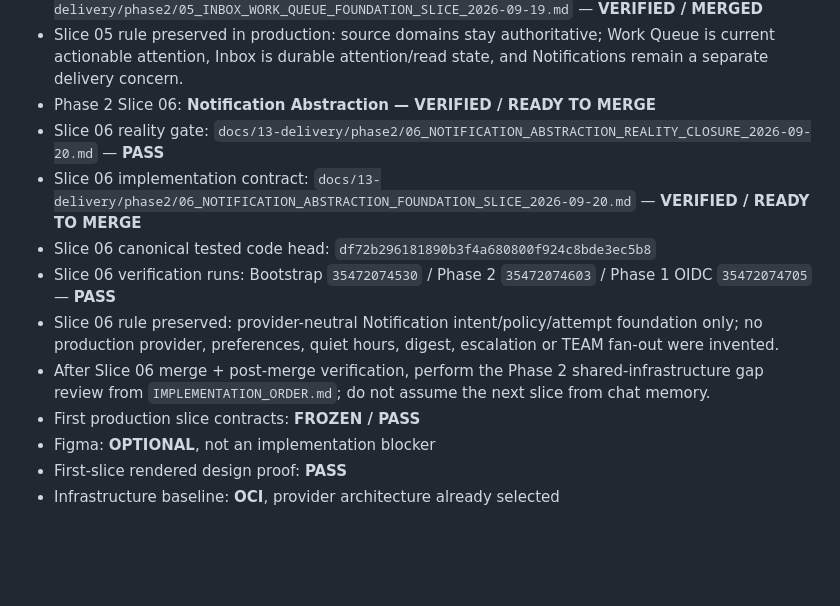
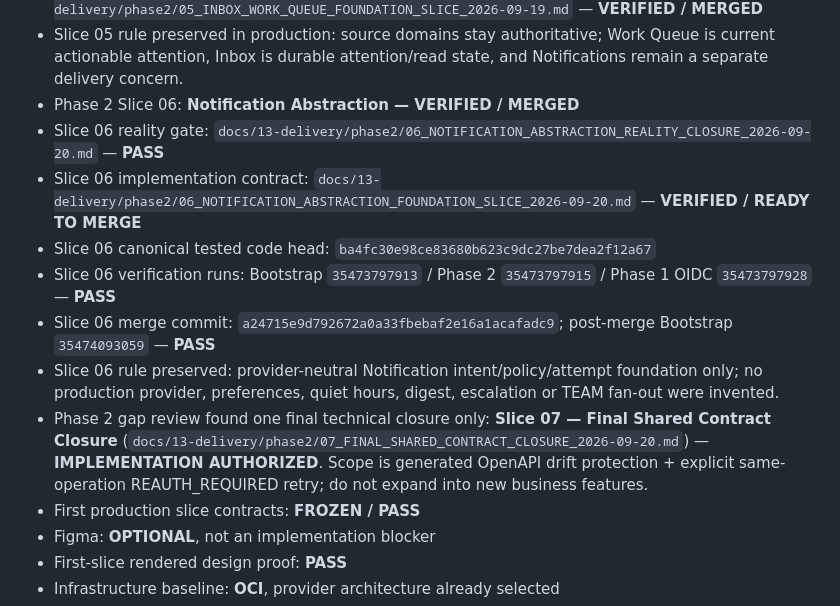
Before and after one commit to omarkhair70-droid/hiltech, a Markdown page: AGENTS.md, the part around the change. Drawn GitHub-style; blank space fills up the shorter version.

Commit message:
docs: advance agents to Phase 2 final closure

```diff
--- a/AGENTS.md
+++ b/AGENTS.md
@@ -34,13 +34,14 @@ Any coding agent, Codex session, new chat, automation, or human contributor must
 - Slice 05 reality gate: `docs/13-delivery/phase2/05_INBOX_WORK_QUEUE_REALITY_CLOSURE_2026-09-19.md` — **PASS**
 - Slice 05 implementation contract: `docs/13-delivery/phase2/05_INBOX_WORK_QUEUE_FOUNDATION_SLICE_2026-09-19.md` — **VERIFIED / MERGED**
 - Slice 05 rule preserved in production: source domains stay authoritative; Work Queue is current actionable attention, Inbox is durable attention/read state, and Notifications remain a separate delivery concern.
-- Phase 2 Slice 06: **Notification Abstraction — VERIFIED / READY TO MERGE**
+- Phase 2 Slice 06: **Notification Abstraction — VERIFIED / MERGED**
 - Slice 06 reality gate: `docs/13-delivery/phase2/06_NOTIFICATION_ABSTRACTION_REALITY_CLOSURE_2026-09-20.md` — **PASS**
 - Slice 06 implementation contract: `docs/13-delivery/phase2/06_NOTIFICATION_ABSTRACTION_FOUNDATION_SLICE_2026-09-20.md` — **VERIFIED / READY TO MERGE**
-- Slice 06 canonical tested code head: `df72b296181890b3f4a680800f924c8bde3ec5b8`
-- Slice 06 verification runs: Bootstrap `35472074530` / Phase 2 `35472074603` / Phase 1 OIDC `35472074705` — **PASS**
+- Slice 06 canonical tested code head: `ba4fc30e98ce83680b623c9dc27be7dea2f12a67`
+- Slice 06 verification runs: Bootstrap `35473797913` / Phase 2 `35473797915` / Phase 1 OIDC `35473797928` — **PASS**
+- Slice 06 merge commit: `a24715e9d792672a0a33fbebaf2e16a1acafadc9`; post-merge Bootstrap `35474093059` — **PASS**
 - Slice 06 rule preserved: provider-neutral Notification intent/policy/attempt foundation only; no production provider, preferences, quiet hours, digest, escalation or TEAM fan-out were invented.
-- After Slice 06 merge + post-merge verification, perform the Phase 2 shared-infrastructure gap review from `IMPLEMENTATION_ORDER.md`; do not assume the next slice from chat memory.
+- Phase 2 gap review found one final technical closure only: **Slice 07 — Final Shared Contract Closure** (`docs/13-delivery/phase2/07_FINAL_SHARED_CONTRACT_CLOSURE_2026-09-20.md`) — **IMPLEMENTATION AUTHORIZED**. Scope is generated OpenAPI drift protection + explicit same-operation REAUTH_REQUIRED retry; do not expand into new business features.
 - First production slice contracts: **FROZEN / PASS**
 - Figma: **OPTIONAL**, not an implementation blocker
 - First-slice rendered design proof: **PASS**
```
